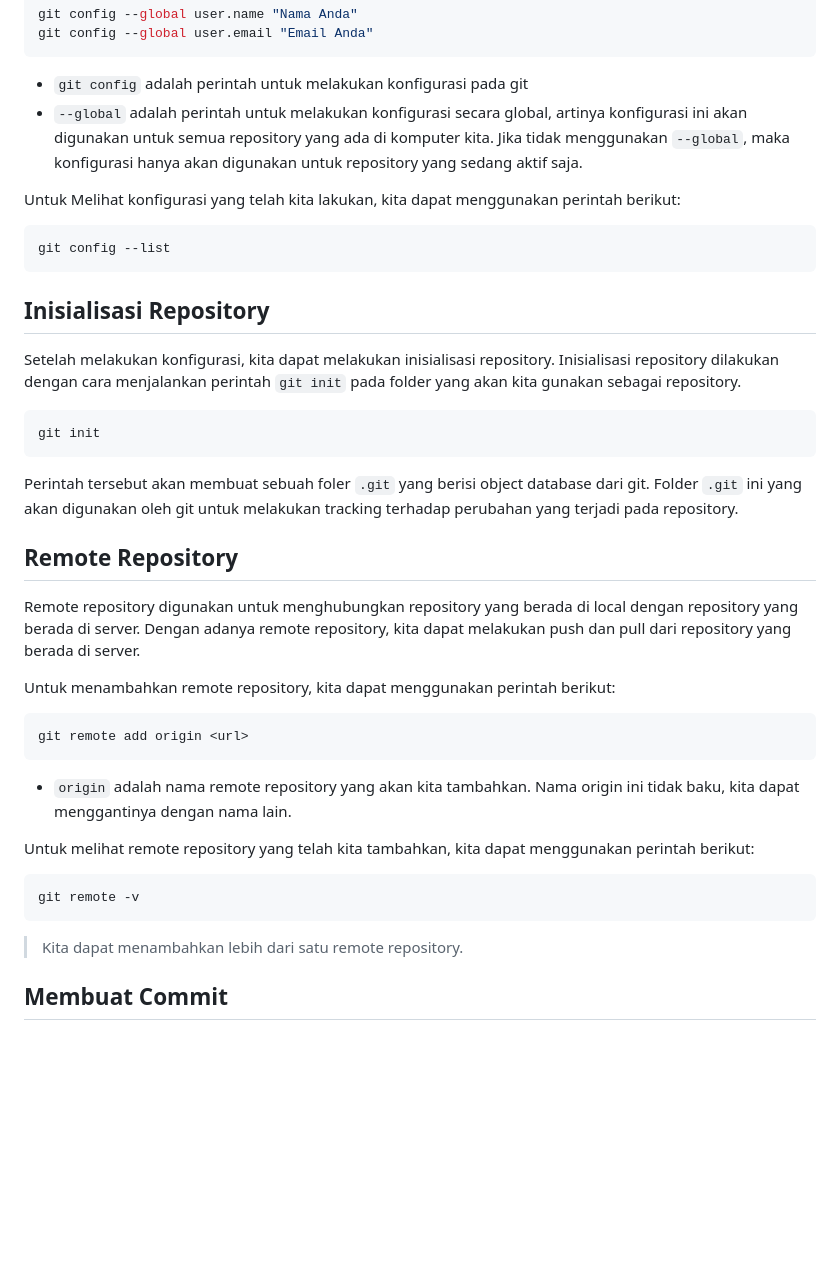
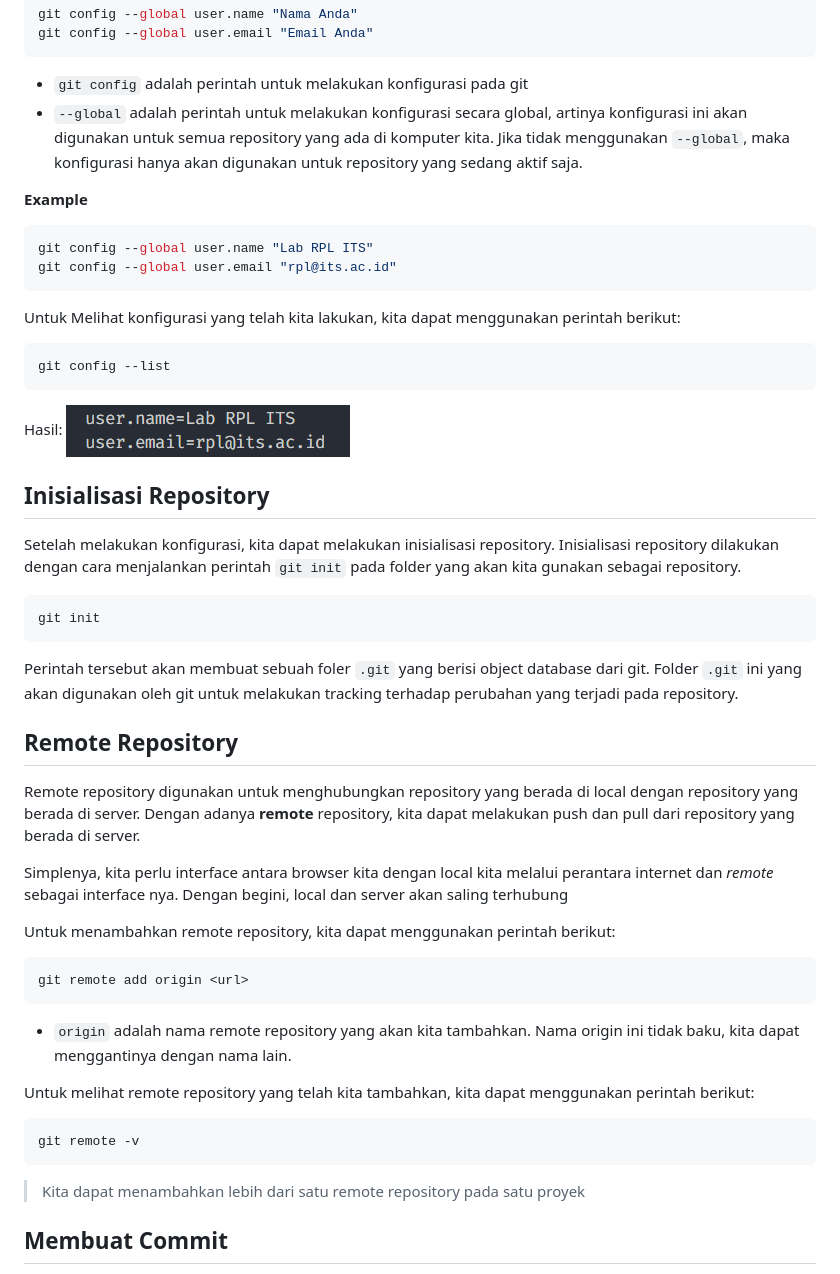
Before and after one commit to Lab-RPL-ITS/module-pelatihan-vcs, a Markdown page: Materi_2-Memulai_Git_di_Local.md, the part around the change printed below. Drawn GitHub-style; pictures changed too: assets/materi-2/git-config-example.png (added); blank space fills up the shorter version.

Commit message:
docs: update readme memulai git di local

````diff
--- a/Materi_2-Memulai_Git_di_Local.md
+++ b/Materi_2-Memulai_Git_di_Local.md
@@ -14,11 +14,20 @@ git config --global user.email "Email Anda"
 - `git config` adalah perintah untuk melakukan konfigurasi pada git
 - `--global` adalah perintah untuk melakukan konfigurasi secara global, artinya konfigurasi ini akan digunakan untuk semua repository yang ada di komputer kita. Jika tidak menggunakan `--global`, maka konfigurasi hanya akan digunakan untuk repository yang sedang aktif saja.
 
+**Example**
+```bash
+git config --global user.name "Lab RPL ITS"
+git config --global user.email "rpl@its.ac.id"
+```
+
 Untuk Melihat konfigurasi yang telah kita lakukan, kita dapat menggunakan perintah berikut:
 
 ```bash
 git config --list
 ```
+
+Hasil:
+![Git Config Example](assets/materi-2/git-config-example.png)
 
 ## Inisialisasi Repository
 
@@ -32,7 +41,9 @@ Perintah tersebut akan membuat sebuah foler `.git` yang berisi object database d
 
 ## Remote Repository
 
-Remote repository digunakan untuk menghubungkan repository yang berada di local dengan repository yang berada di server. Dengan adanya remote repository, kita dapat melakukan push dan pull dari repository yang berada di server.
+Remote repository digunakan untuk menghubungkan repository yang berada di local dengan repository yang berada di server. Dengan adanya **remote** repository, kita dapat melakukan push dan pull dari repository yang berada di server.
+
+Simplenya, kita perlu interface antara browser kita dengan local kita melalui perantara internet dan *remote* sebagai interface nya. Dengan begini, local dan server akan saling terhubung
 
 Untuk menambahkan remote repository, kita dapat menggunakan perintah berikut:
 
@@ -48,7 +59,7 @@ Untuk melihat remote repository yang telah kita tambahkan, kita dapat menggunaka
 git remote -v
 ```
 
-> Kita dapat menambahkan lebih dari satu remote repository.
+> Kita dapat menambahkan lebih dari satu remote repository pada satu proyek
 
 ## Membuat Commit
 
````
Also changed, not shown: other parts of Materi_2-Memulai_Git_di_Local.md (+79 -3 lines), assets/materi-2/merge-branch-example-1.png (added), assets/materi-2/merge-branch-example-2.png (added).
